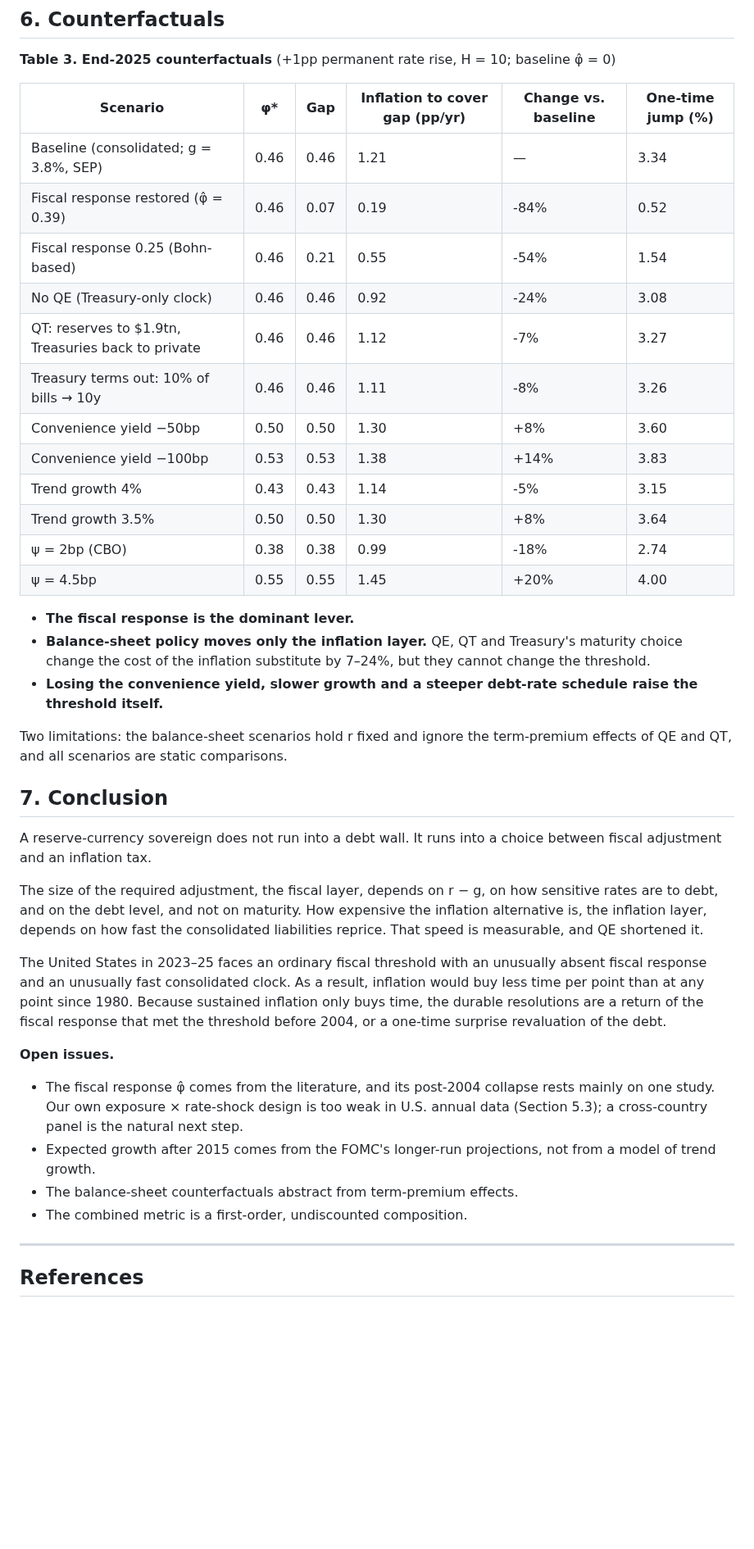
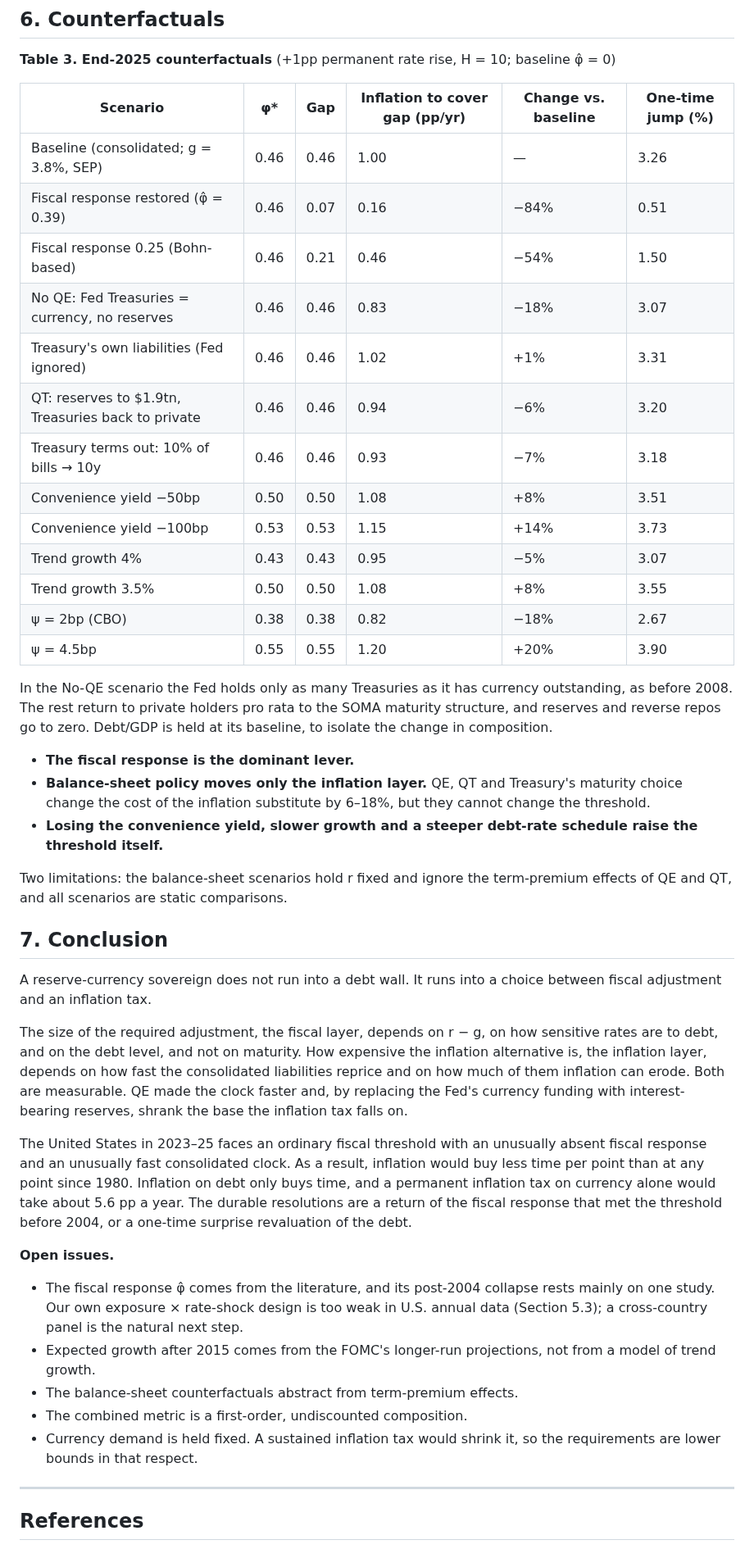
Before and after one commit to dingningpei/rollover-clock, a Markdown page: paper/manuscript.md, the part around one of its changes. Shown at 82% size. GitHub-like rendering; blank space fills up the shorter version.

```diff
--- a/paper/manuscript.md
+++ b/paper/manuscript.md
@@ -323,21 +349,24 @@ We therefore do not use an own estimate. The paper's conclusions rest on the thr
 
 | Scenario | φ* | Gap | Inflation to cover gap (pp/yr) | Change vs. baseline | One-time jump (%) |
 |---|---|---|---|---|---|
-| Baseline (consolidated; g = 3.8%, SEP) | 0.46 | 0.46 | 1.21 | — | 3.34 |
-| Fiscal response restored (φ̂ = 0.39) | 0.46 | 0.07 | 0.19 | -84% | 0.52 |
-| Fiscal response 0.25 (Bohn-based) | 0.46 | 0.21 | 0.55 | -54% | 1.54 |
-| No QE (Treasury-only clock) | 0.46 | 0.46 | 0.92 | -24% | 3.08 |
-| QT: reserves to $1.9tn, Treasuries back to private | 0.46 | 0.46 | 1.12 | -7% | 3.27 |
-| Treasury terms out: 10% of bills → 10y | 0.46 | 0.46 | 1.11 | -8% | 3.26 |
-| Convenience yield −50bp | 0.50 | 0.50 | 1.30 | +8% | 3.60 |
-| Convenience yield −100bp | 0.53 | 0.53 | 1.38 | +14% | 3.83 |
-| Trend growth 4% | 0.43 | 0.43 | 1.14 | -5% | 3.15 |
-| Trend growth 3.5% | 0.50 | 0.50 | 1.30 | +8% | 3.64 |
-| ψ = 2bp (CBO) | 0.38 | 0.38 | 0.99 | -18% | 2.74 |
-| ψ = 4.5bp | 0.55 | 0.55 | 1.45 | +20% | 4.00 |
+| Baseline (consolidated; g = 3.8%, SEP) | 0.46 | 0.46 | 1.00 | — | 3.26 |
+| Fiscal response restored (φ̂ = 0.39) | 0.46 | 0.07 | 0.16 | −84% | 0.51 |
+| Fiscal response 0.25 (Bohn-based) | 0.46 | 0.21 | 0.46 | −54% | 1.50 |
+| No QE: Fed Treasuries = currency, no reserves | 0.46 | 0.46 | 0.83 | −18% | 3.07 |
+| Treasury's own liabilities (Fed ignored) | 0.46 | 0.46 | 1.02 | +1% | 3.31 |
+| QT: reserves to $1.9tn, Treasuries back to private | 0.46 | 0.46 | 0.94 | −6% | 3.20 |
+| Treasury terms out: 10% of bills → 10y | 0.46 | 0.46 | 0.93 | −7% | 3.18 |
+| Convenience yield −50bp | 0.50 | 0.50 | 1.08 | +8% | 3.51 |
+| Convenience yield −100bp | 0.53 | 0.53 | 1.15 | +14% | 3.73 |
+| Trend growth 4% | 0.43 | 0.43 | 0.95 | −5% | 3.07 |
+| Trend growth 3.5% | 0.50 | 0.50 | 1.08 | +8% | 3.55 |
+| ψ = 2bp (CBO) | 0.38 | 0.38 | 0.82 | −18% | 2.67 |
+| ψ = 4.5bp | 0.55 | 0.55 | 1.20 | +20% | 3.90 |
+
+In the No-QE scenario the Fed holds only as many Treasuries as it has currency outstanding, as before 2008. The rest return to private holders pro rata to the SOMA maturity structure, and reserves and reverse repos go to zero. Debt/GDP is held at its baseline, to isolate the change in composition.
 
 - **The fiscal response is the dominant lever.**
-- **Balance-sheet policy moves only the inflation layer.** QE, QT and Treasury's maturity choice change the cost of the inflation substitute by 7–24%, but they cannot change the threshold.
+- **Balance-sheet policy moves only the inflation layer.** QE, QT and Treasury's maturity choice change the cost of the inflation substitute by 6–18%, but they cannot change the threshold.
 - **Losing the convenience yield, slower growth and a steeper debt-rate schedule raise the threshold itself.**
 
 Two limitations: the balance-sheet scenarios hold r fixed and ignore the term-premium effects of QE and QT, and all scenarios are static comparisons.
@@ -346,15 +375,16 @@ Two limitations: the balance-sheet scenarios hold r fixed and ignore the term-pr
 
 A reserve-currency sovereign does not run into a debt wall. It runs into a choice between fiscal adjustment and an inflation tax.
 
-The size of the required adjustment, the fiscal layer, depends on r − g, on how sensitive rates are to debt, and on the debt level, and not on maturity. How expensive the inflation alternative is, the inflation layer, depends on how fast the consolidated liabilities reprice. That speed is measurable, and QE shortened it.
+The size of the required adjustment, the fiscal layer, depends on r − g, on how sensitive rates are to debt, and on the debt level, and not on maturity. How expensive the inflation alternative is, the inflation layer, depends on how fast the consolidated liabilities reprice and on how much of them inflation can erode. Both are measurable. QE made the clock faster and, by replacing the Fed's currency funding with interest-bearing reserves, shrank the base the inflation tax falls on.
 
-The United States in 2023–25 faces an ordinary fiscal threshold with an unusually absent fiscal response and an unusually fast consolidated clock. As a result, inflation would buy less time per point than at any point since 1980. Because sustained inflation only buys time, the durable resolutions are a return of the fiscal response that met the threshold before 2004, or a one-time surprise revaluation of the debt.
+The United States in 2023–25 faces an ordinary fiscal threshold with an unusually absent fiscal response and an unusually fast consolidated clock. As a result, inflation would buy less time per point than at any point since 1980. Inflation on debt only buys time, and a permanent inflation tax on currency alone would take about 5.6 pp a year. The durable resolutions are a return of the fiscal response that met the threshold before 2004, or a one-time surprise revaluation of the debt.
 
 **Open issues.**
 - The fiscal response φ̂ comes from the literature, and its post-2004 collapse rests mainly on one study. Our own exposure × rate-shock design is too weak in U.S. annual data (Section 5.3); a cross-country panel is the natural next step.
 - Expected growth after 2015 comes from the FOMC's longer-run projections, not from a model of trend growth.
 - The balance-sheet counterfactuals abstract from term-premium effects.
 - The combined metric is a first-order, undiscounted composition.
+- Currency demand is held fixed. A sustained inflation tax would shrink it, so the requirements are lower bounds in that respect.
 
 ---
 
```
Also changed, not shown: other parts of paper/manuscript.md (+63 -33 lines), README.md (+5 -1 lines), paper/figures/fig3_limit_map.png, 14 other files.
